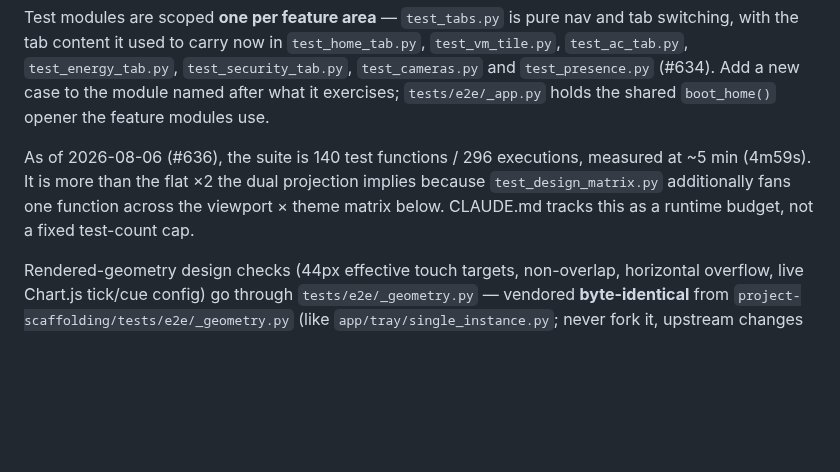
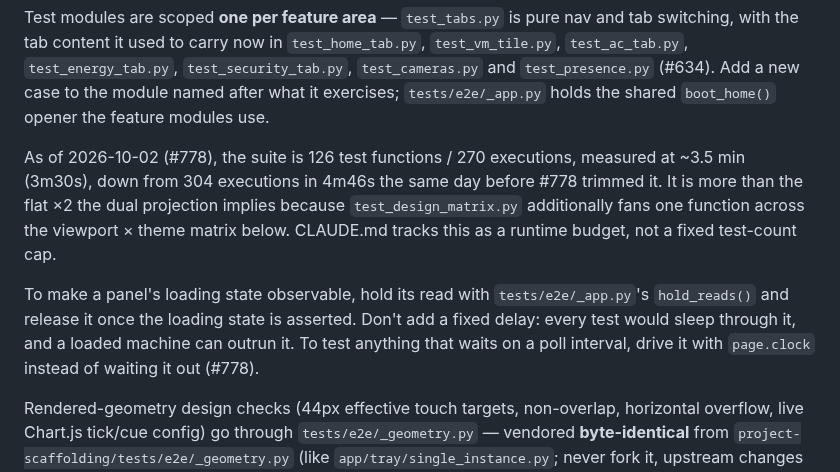
Before and after one commit to ferraroroberto/home-automation, a Markdown page: README.md, the part around the change. Drawn GitHub-style; blank space fills up the shorter version.

Commit message:
docs: re-measure the e2e runtime contract after the #778 trim (#792)
- 270 executions from 126 functions in 3m30s (pytest), down from 304
  in 4m46s measured the same day before the trim; the investigate
  threshold follows to ~7 min (2x).
- README records the two patterns the trim introduced, so new tests
  don't reintroduce fixed sleeps: hold_reads() for loading states and
  page.clock for anything gated on a poll interval.

Closes #778

Claude-Session: https://claude.ai/code/session_01VnScVkHYHL36sx8BapJcAe

```diff
--- a/README.md
+++ b/README.md
@@ -1606,11 +1606,18 @@ and tab switching, with the tab content it used to carry now in
 new case to the module named after what it exercises; `tests/e2e/_app.py` holds
 the shared `boot_home()` opener the feature modules use.
 
-As of 2026-08-06 (#636), the suite is 140 test functions / 296 executions,
-measured at ~5 min (4m59s). It is more than the flat ×2 the dual projection
+As of 2026-10-02 (#778), the suite is 126 test functions / 270 executions,
+measured at ~3.5 min (3m30s), down from 304 executions in 4m46s the same day
+before #778 trimmed it. It is more than the flat ×2 the dual projection
 implies because `test_design_matrix.py` additionally fans one function across
 the viewport × theme matrix below. CLAUDE.md tracks this as a runtime budget,
 not a fixed test-count cap.
+
+To make a panel's loading state observable, hold its read with
+`tests/e2e/_app.py`'s `hold_reads()` and release it once the loading state is
+asserted. Don't add a fixed delay: every test would sleep through it, and a
+loaded machine can outrun it. To test anything that waits on a poll interval,
+drive it with `page.clock` instead of waiting it out (#778).
 
 Rendered-geometry design checks (44px effective touch targets, non-overlap,
 horizontal overflow, live Chart.js tick/cue config) go through
```
Also changed, not shown: CLAUDE.md (+1 -1 lines).
